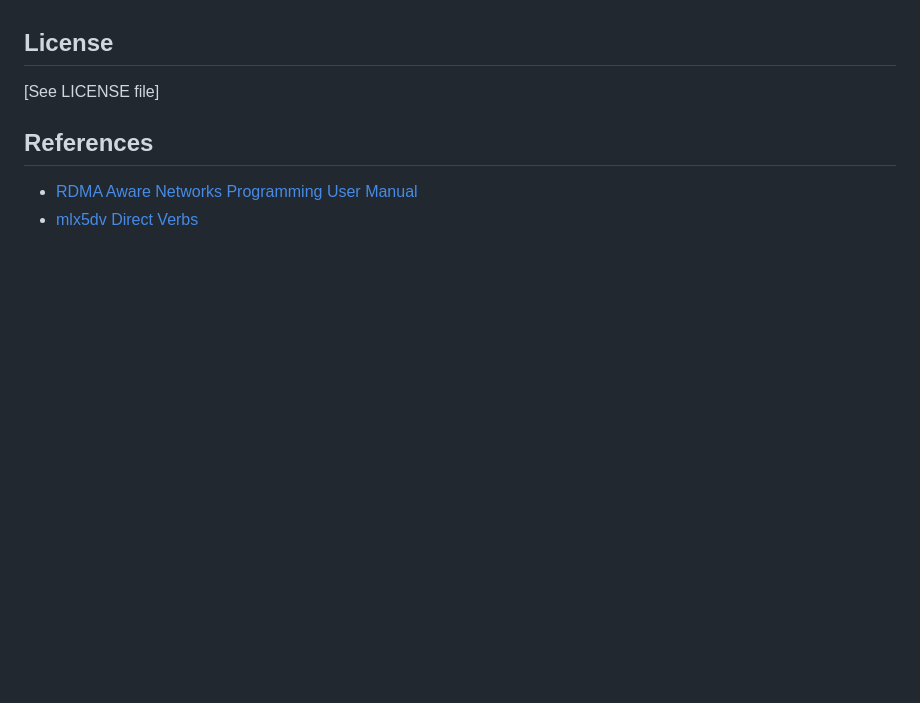
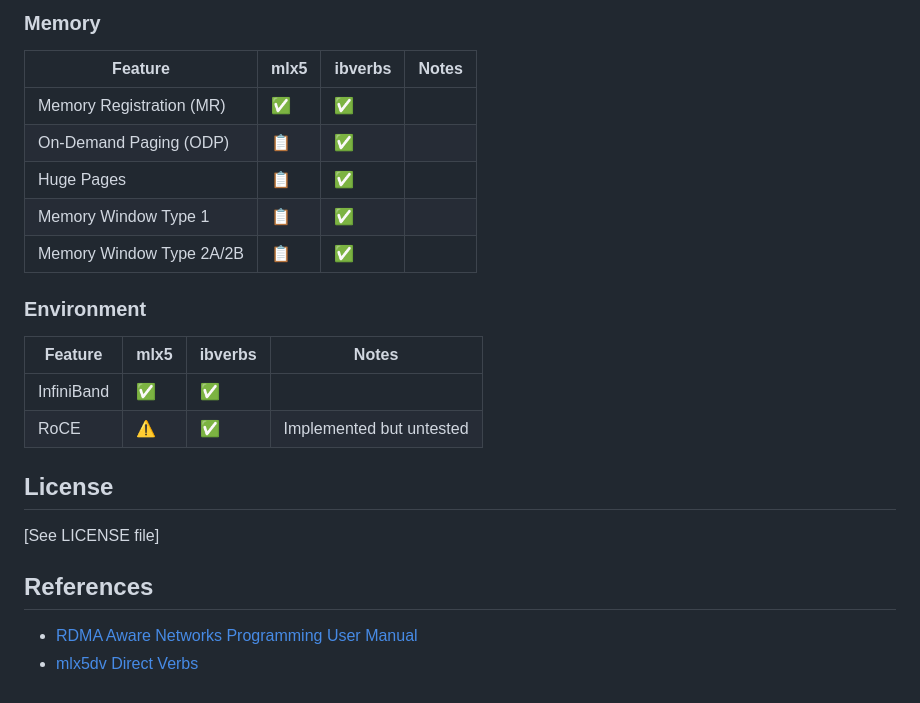
Before and after one commit to namachan10777/copyrpc, a Markdown page: mlx5/README.md, the part around one of its changes. Drawn GitHub-style; blank space fills up the shorter version.

```diff
--- a/mlx5/README.md
+++ b/mlx5/README.md
@@ -217,3 +269,20 @@ By designing around inlining, this library eliminates function call overhead and
+### Memory
+
+| Feature | mlx5 | ibverbs | Notes |
+|---------|------|---------|-------|
+| Memory Registration (MR) | ✅ | ✅ | |
+| On-Demand Paging (ODP) | 📋 | ✅ | |
+| Huge Pages | 📋 | ✅ | |
+| Memory Window Type 1 | 📋 | ✅ | |
+| Memory Window Type 2A/2B | 📋 | ✅ | |
+
+### Environment
+
+| Feature | mlx5 | ibverbs | Notes |
+|---------|------|---------|-------|
+| InfiniBand | ✅ | ✅ | |
+| RoCE | ⚠️ | ✅ | Implemented but untested |
+
 ## License
 
 [See LICENSE file]
```
Also changed, not shown: other parts of mlx5/README.md (+52 -0 lines).
